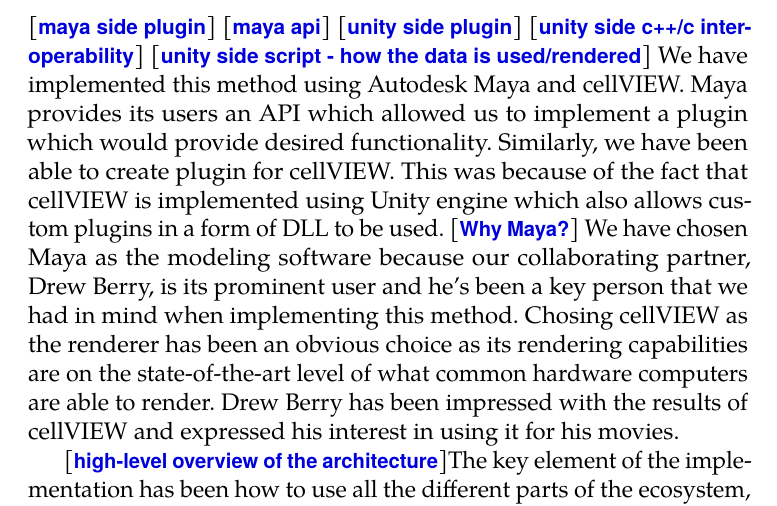
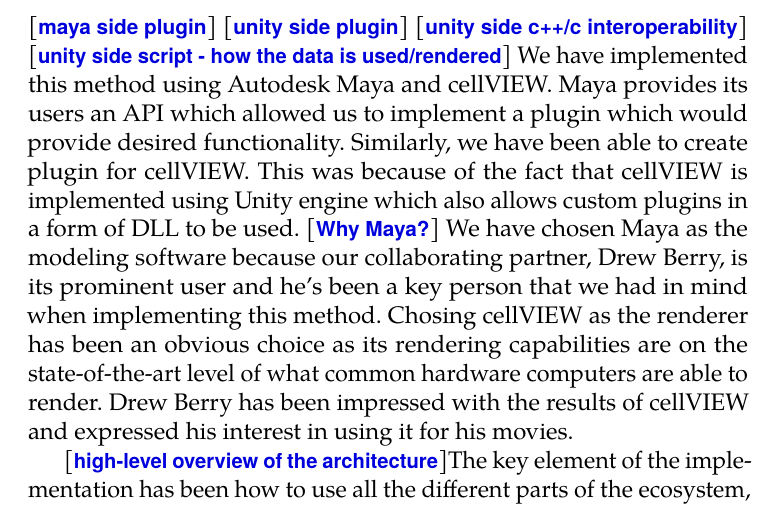
Before and after one commit to dvdkouril/master-thesis, a LaTeX thesis (thesis.tex): part of page 31 of 39, cut so that both start at the same text. Compiled offline with pdfLaTeX.

Commit message:
minor change

```diff
--- a/thesis.tex
+++ b/thesis.tex
@@ -161,7 +161,6 @@
 
 \chapter{Implementation}
 [\textbf{maya side plugin}]
-[\textbf{maya api}]
 [\textbf{unity side plugin}]
 [\textbf{unity side c++/c# interoperability}]
 [\textbf{unity side script - how the data is used/rendered}]
```
